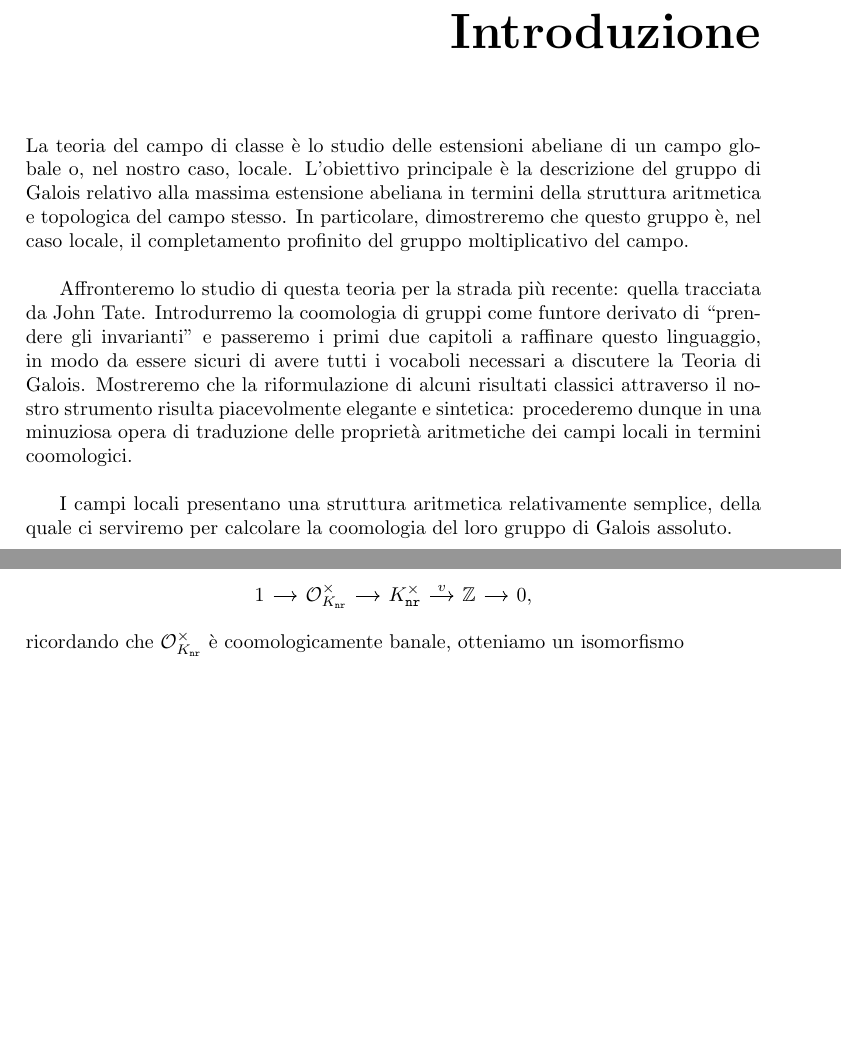
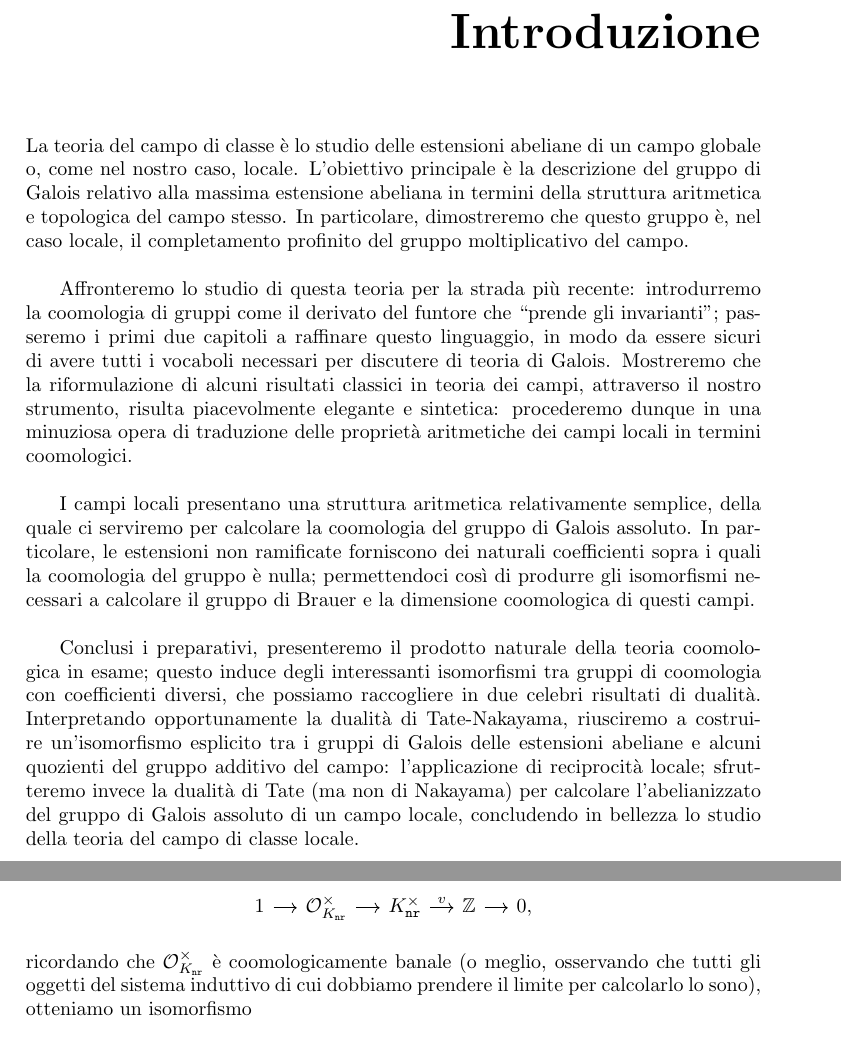
Before and after one commit to G4ll/Tesi, a LaTeX book (Tesi.tex, which reads Capitolo0.tex, Capitolo3.tex): two parts of pages 5 and 37 of 53, joined at a grey line, cut so that both start at the same text, the shorter picture padded with empty space. Compiled offline with pdfLaTeX; a missing bibliography style is replaced by a similar one.

Commit message:
introduzione

```diff
--- a/Capitolo0.tex
+++ b/Capitolo0.tex
@@ -1,15 +1,17 @@
 \chapter*{Introduzione}
 \addcontentsline{toc}{chapter}{Introduzione} % aggiunge all'indice una riga senza numero
 
-La teoria del campo di classe è lo studio delle estensioni abeliane di un campo globale o, nel nostro caso, locale. L'obiettivo principale è la descrizione del gruppo di Galois relativo alla massima estensione abeliana in termini della struttura aritmetica e topologica del campo stesso. In particolare, dimostreremo che questo gruppo è, nel caso locale, il completamento profinito del gruppo moltiplicativo del campo. \\
+La teoria del campo di classe è lo studio delle estensioni abeliane di un campo globale o, come nel nostro caso, locale. L'obiettivo principale è la descrizione del gruppo di Galois relativo alla massima estensione abeliana in termini della struttura aritmetica e topologica del campo stesso. In particolare, dimostreremo che questo gruppo è, nel caso locale, il completamento profinito del gruppo moltiplicativo del campo. \\
 
-Affronteremo lo studio di questa teoria per la strada più recente: quella tracciata da John Tate. Introdurremo la coomologia di gruppi come funtore derivato di \leftquote prendere gli invarianti" e passeremo i primi due capitoli a raffinare questo linguaggio, in modo da essere sicuri di avere tutti i vocaboli necessari a discutere la Teoria di Galois. Mostreremo che la riformulazione di alcuni risultati classici attraverso il nostro strumento risulta piacevolmente elegante e sintetica: procederemo dunque in una minuziosa opera di traduzione delle proprietà aritmetiche dei campi locali in termini coomologici. \\
+Affronteremo lo studio di questa teoria per la strada più recente: introdurremo la coomologia di gruppi come il derivato del funtore che \leftquote prende gli invarianti"; passeremo i primi due capitoli a raffinare questo linguaggio, in modo da essere sicuri di avere tutti i vocaboli necessari per discutere di teoria di Galois. Mostreremo che la riformulazione di alcuni risultati classici in teoria dei campi, attraverso il nostro strumento, risulta piacevolmente elegante e sintetica: procederemo dunque in una minuziosa opera di traduzione delle proprietà aritmetiche dei campi locali in termini coomologici. \\
 
-I campi locali presentano una struttura aritmetica relativamente semplice, della quale ci serviremo per calcolare la coomologia del loro gruppo di Galois assoluto.
+I campi locali presentano una struttura aritmetica relativamente semplice, della quale ci serviremo per calcolare la coomologia del gruppo di Galois assoluto. In particolare, le estensioni non ramificate forniscono dei naturali coefficienti sopra i quali la coomologia del gruppo è nulla; permettendoci così di produrre gli isomorfismi necessari a calcolare il gruppo di Brauer e la dimensione coomologica di questi campi. \\
+
+Conclusi i preparativi, presenteremo il prodotto naturale della teoria coomologica in esame; questo induce degli interessanti isomorfismi tra gruppi di coomologia con coefficienti diversi, che possiamo raccogliere in due celebri risultati di dualità. Interpretando opportunamente la dualità di Tate-Nakayama, riusciremo a costruire un'isomorfismo esplicito tra i gruppi di Galois delle estensioni abeliane e alcuni quozienti del gruppo additivo del campo: l'applicazione di reciprocità locale; sfrutteremo invece la dualità di Tate (ma non di Nakayama) per calcolare l'abelianizzato del gruppo di Galois assoluto di un campo locale, concludendo in bellezza lo studio della teoria del campo di classe locale. \\
+
+% Mostreremo infine una possibile applicazione della teoria sviluppata, presentando una rapidissima dimostrazione del teorema di Kronecker-Weber.
 
 
-
-
-% dire che ho copiato tutto dal pdf francese
+% dire che ho copiato tutto dal pdf francese?? magari no
 
 \vfill\break
--- a/Capitolo3.tex
+++ b/Capitolo3.tex
@@ -254,7 +254,7 @@ Siamo interessati a calcolare $ \HH^2(\Gamma, \, \knr^\times) $. Dalla successio
 & \Z \rar
 & 0,
 \end{tikzcd} \]
-ricordando che $ \mathcal{O}_{\knr}^\times $ è coomologicamente banale, otteniamo un isomorfismo
+ricordando che $ \mathcal{O}_{\knr}^\times $ è coomologicamente banale (o meglio, osservando che tutti gli oggetti del sistema induttivo di cui dobbiamo prendere il limite per calcolarlo lo sono), otteniamo un isomorfismo
 \[ v^* \colon \HH^2(G, \, \knr^\times) \to \HH^2(G, \, \Z). \]
 Un po' a sorpresa, ripetiamo il ragionamento sulla successione esatta
 \[ 0 \to \Z \to \Q \to \Q/\Z \to 0, \]
```
